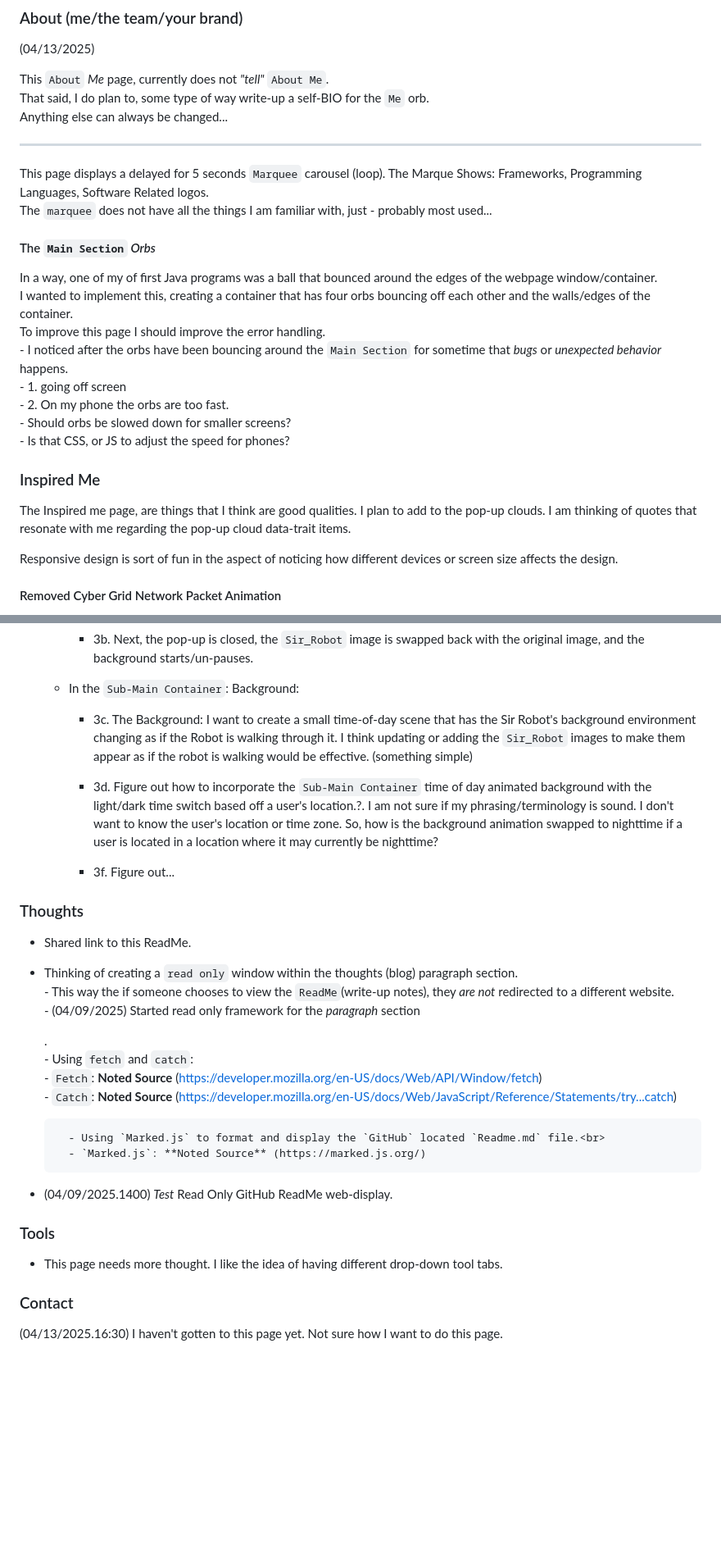
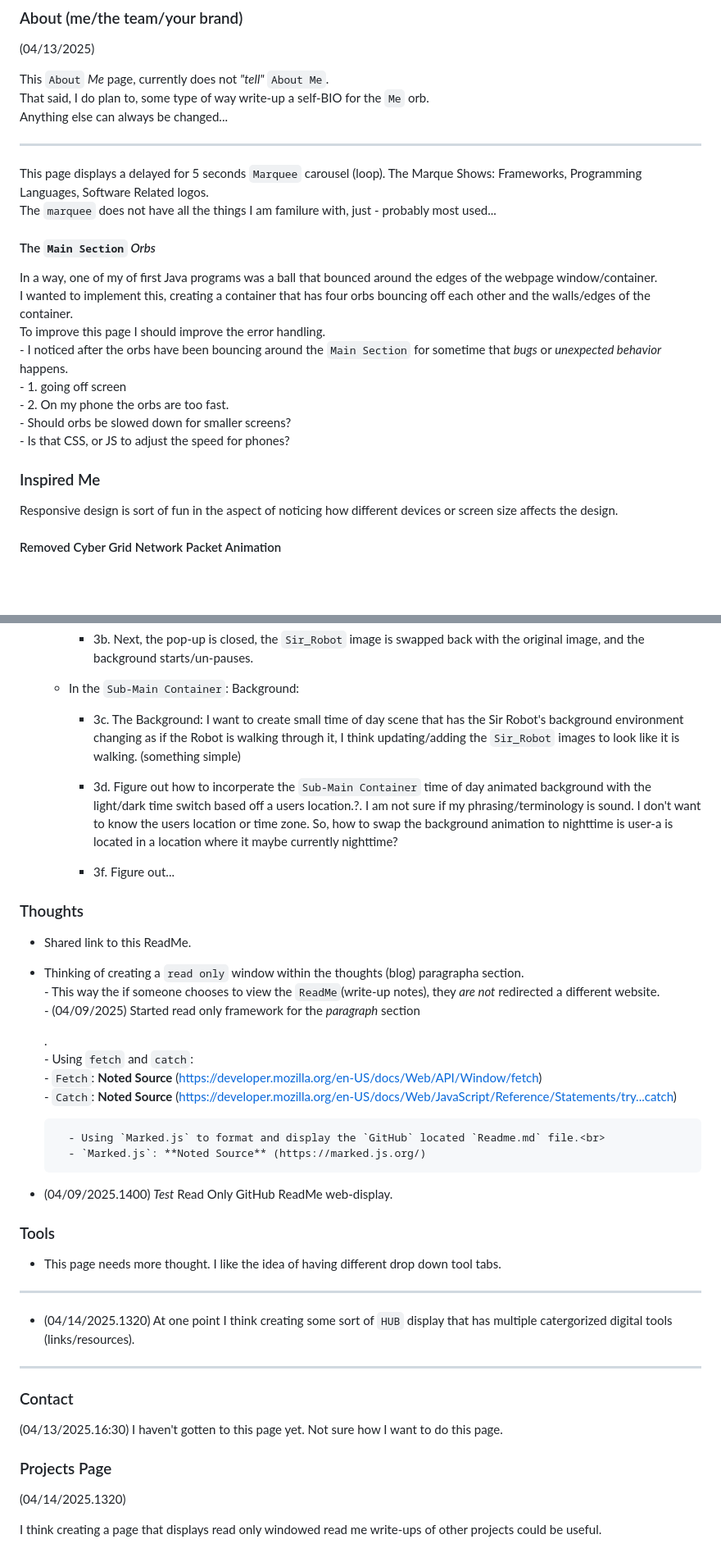
Before and after one commit to nathanMcL/nathanMcL.github.io, a Markdown page: ReadMe.md, 2 parts joined by grey strips. Shown at 82% size. GitHub-like rendering; blank space fills up the shorter version.

```diff
--- a/ReadMe.md
+++ b/ReadMe.md
@@ -65,7 +89,7 @@ Anything else can always be changed...<br>
 ---
 
 This page displays a delayed for 5 seconds `Marquee` carousel (loop). The Marque Shows: Frameworks, Programming Languages, Software Related logos. <br>
-The `marquee` does not have all the things I am familiar with, just - probably most used...<br>
+The `marquee` does not have all the things I am familure with, just - probably most used...<br>
 
 #### The `Main Section` *Orbs*
 
@@ -80,8 +104,6 @@ To improve this page I should improve the error handling.<br>
 
 
 ### Inspired Me
-
-The Inspired me page, are things that I think are good qualities. I plan to add to the pop-up clouds. I am thinking of quotes that resonate with me regarding the pop-up cloud data-trait items. <br>
 
 Responsive design is sort of fun in the aspect of noticing how different devices or screen size affects the design.<br>
 
@@ -177,16 +199,16 @@ document.addEventListener("DOMContentLoaded", function () {
 
     - In the `Sub-Main Container`: Background: <br>
 
-        -  3c. The Background: I want to create a small time-of-day scene that has the Sir Robot's background environment changing as if the Robot is walking through it. I think updating or adding the `Sir_Robot` images to make them appear as if the robot is walking would be effective. (something simple)<br>
+        -  3c. The Background: I want to create small time of day scene that has the Sir Robot's background environment changing as if the Robot is walking through it, I think updating/adding the `Sir_Robot` images to look like it is walking. (something simple)<br>
 
-        - 3d. Figure out how to incorporate the `Sub-Main Container` time of day animated background with the light/dark time switch based off a user's location.?. I am not sure if my phrasing/terminology is sound. I don't want to know the user's location or time zone. So, how is the background animation swapped to nighttime if a user is located in a location where it may currently be nighttime? <br>
+        - 3d. Figure out how to incorperate the `Sub-Main Container` time of day animated background with the light/dark time switch based off a users location.?. I am not sure if my phrasing/terminology is sound. I don't want to know the users location or time zone. So, how to swap the background animation to nighttime is user-a is located in a location where it maybe currently nighttime? <br>
         - 3f. Figure out...
 
 ### Thoughts
 
 - Shared link to this ReadMe.<br>
-- Thinking of creating a `read only` window within the thoughts (blog) paragraph section.<br>
-        - This way the if someone chooses to view the `ReadMe`(write-up notes), they *are not* redirected to a different website.<br>
+- Thinking of creating a `read only` window within the thoughts (blog) paragrapha section.<br>
+        - This way the if someone chooses to view the `ReadMe`(write-up notes), they *are not* redirected a different website.<br>
         - (04/09/2025) Started read only framework for the *paragraph* section <p></p>. <br>
         - Using `fetch` and `catch`: <br>
             - `Fetch`: **Noted Source** (https://developer.mozilla.org/en-US/docs/Web/API/Window/fetch)<br>
@@ -199,9 +221,21 @@ document.addEventListener("DOMContentLoaded", function () {
 
 ### Tools
 
-- This page needs more thought. I like the idea of having different drop-down tool tabs.
+- This page needs more thought. I like the idea of having different drop down tool tabs.<br>
+---
+- (04/14/2025.1320)
+At one point I think creating some sort of `HUB` display that has multiple catergorized digital tools (links/resources).<br>
+
+---
+
 
 ### Contact
 
 (04/13/2025.16:30)
-I haven't gotten to this page yet. Not sure how I want to do this page.
+I haven't gotten to this page yet. Not sure how I want to do this page.<br>
+
+### Projects Page
+
+(04/14/2025.1320)
+
+I think creating a page that displays read only windowed read me write-ups of other projects could be useful.<br>
```
Also changed, not shown: other parts of ReadMe.md (+38 -14 lines).
